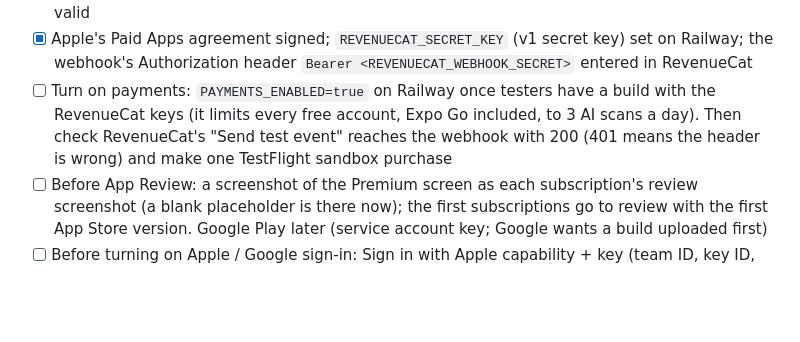
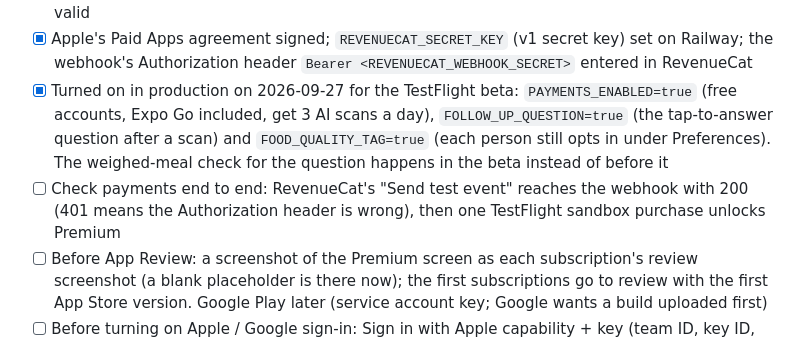
Before and after one commit to TayoAki/EatME, a Markdown page: PLAN.md, the part around the change. Rendered like a GitHub page; blank space fills up the shorter version.

Commit message:
PLAN.md: paywall, follow-up question and food-quality tag are on
Turned on in production for the TestFlight beta: PAYMENTS_ENABLED,
FOLLOW_UP_QUESTION and FOOD_QUALITY_TAG. What's left for payments: a webhook
test event and one sandbox purchase.

Co-Authored-By: Claude Opus 5.5 <noreply@anthropic.com>
Claude-Session: https://claude.ai/code/session_01KhiuoZKuLRax5va6ExMNc1

```diff
--- a/PLAN.md
+++ b/PLAN.md
@@ -541,10 +541,12 @@ added to an earlier day are stored at local noon of that day.
   notes; the App Store Connect API key and In-App Purchase key are in RevenueCat and valid
 - [x] Apple's Paid Apps agreement signed; `REVENUECAT_SECRET_KEY` (v1 secret key) set on Railway; the
   webhook's Authorization header `Bearer <REVENUECAT_WEBHOOK_SECRET>` entered in RevenueCat
-- [ ] Turn on payments: `PAYMENTS_ENABLED=true` on Railway once testers have a build with the
-  RevenueCat keys (it limits every free account, Expo Go included, to 3 AI scans a day). Then check
-  RevenueCat's "Send test event" reaches the webhook with 200 (401 means the header is wrong) and
-  make one TestFlight sandbox purchase
+- [x] Turned on in production on 2026-09-27 for the TestFlight beta: `PAYMENTS_ENABLED=true` (free
+  accounts, Expo Go included, get 3 AI scans a day), `FOLLOW_UP_QUESTION=true` (the tap-to-answer
+  question after a scan) and `FOOD_QUALITY_TAG=true` (each person still opts in under Preferences).
+  The weighed-meal check for the question happens in the beta instead of before it
+- [ ] Check payments end to end: RevenueCat's "Send test event" reaches the webhook with 200 (401
+  means the Authorization header is wrong), then one TestFlight sandbox purchase unlocks Premium
 - [ ] Before App Review: a screenshot of the Premium screen as each subscription's review screenshot
   (a blank placeholder is there now); the first subscriptions go to review with the first App Store
   version. Google Play later (service account key; Google wants a build uploaded first)
```
